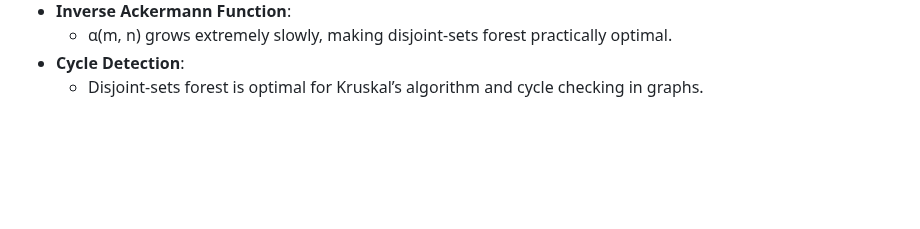
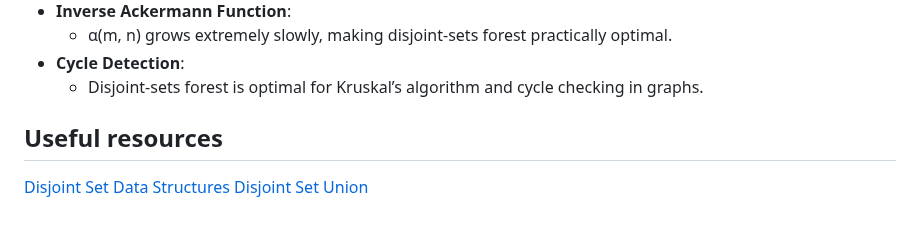
Before and after one commit to CedricDeVijt/ComputerScienceNotes, a Markdown page: Bachelor 3/Datastructuren en graafalgoritmen/4 Disjoint-sets Data Structures.md, the part around the change. Rendered like a GitHub page; blank space fills up the shorter version.

Commit message:
vault backup: 2025-04-03 09:17:12

```diff
--- a/Bachelor 3/Datastructuren en graafalgoritmen/4 Disjoint-sets Data Structures.md
+++ b/Bachelor 3/Datastructuren en graafalgoritmen/4 Disjoint-sets Data Structures.md
@@ -73,3 +73,8 @@
   - α(m, n) grows extremely slowly, making disjoint-sets forest practically optimal.
 - **Cycle Detection**:
   - Disjoint-sets forest is optimal for Kruskal’s algorithm and cycle checking in graphs.
+
+## Useful resources
+
+[Disjoint Set Data Structures](https://www.geeksforgeeks.org/disjoint-set-data-structures/)
+[Disjoint Set Union](https://cp-algorithms.com/data_structures/disjoint_set_union.html)
```
